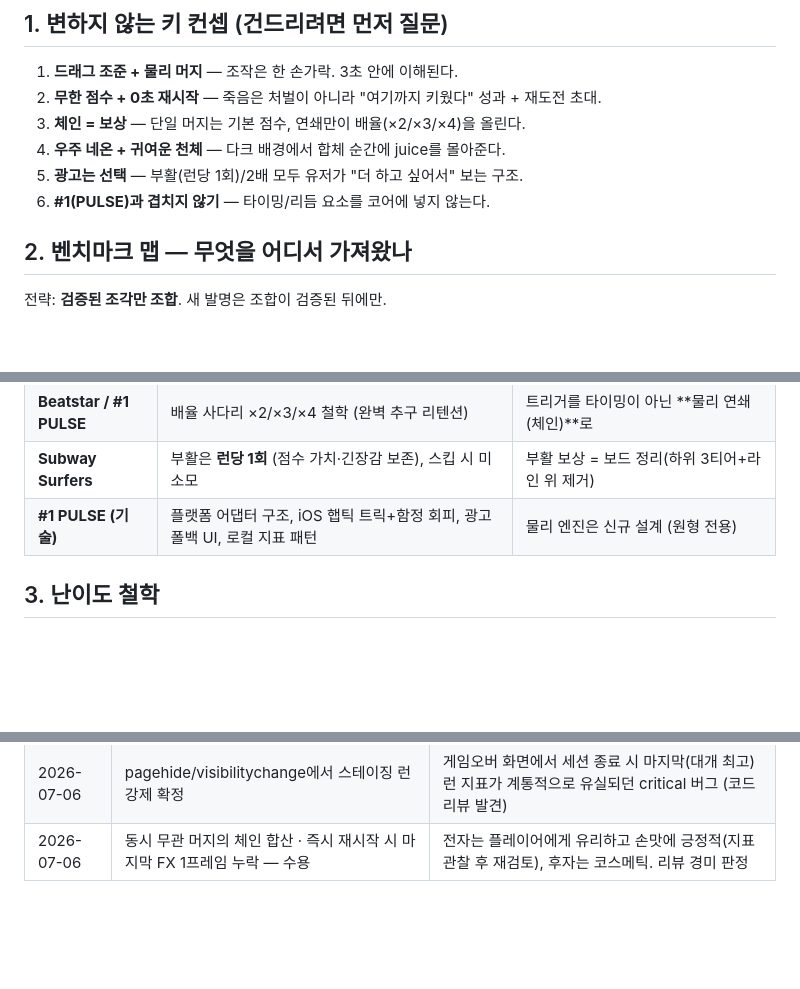
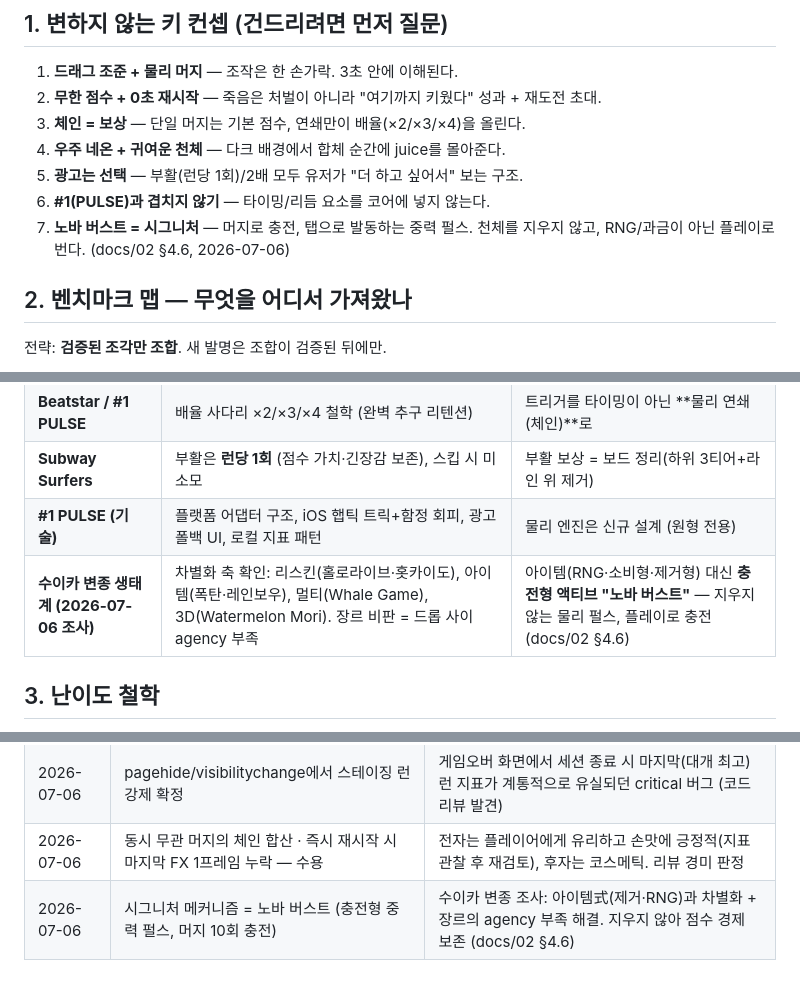
Before and after one commit to joey-SG/ttgametest2, a Markdown page: docs/06-benchmark-and-direction.md, 3 parts joined by grey strips. GitHub-like rendering; blank space fills up the shorter version.

```diff
--- a/docs/06-benchmark-and-direction.md
+++ b/docs/06-benchmark-and-direction.md
@@ -13,6 +13,8 @@
 4. **우주 네온 + 귀여운 천체** — 다크 배경에서 합체 순간에 juice를 몰아준다.
 5. **광고는 선택** — 부활(런당 1회)/2배 모두 유저가 "더 하고 싶어서" 보는 구조.
 6. **#1(PULSE)과 겹치지 않기** — 타이밍/리듬 요소를 코어에 넣지 않는다.
+7. **노바 버스트 = 시그니처** — 머지로 충전, 탭으로 발동하는 중력 펄스. 천체를 지우지 않고,
+   RNG/과금이 아닌 플레이로 번다. (docs/02 §4.6, 2026-07-06)
 
 ## 2. 벤치마크 맵 — 무엇을 어디서 가져왔나
 
@@ -24,6 +26,7 @@
 | **Beatstar / #1 PULSE** | 배율 사다리 ×2/×3/×4 철학 (완벽 추구 리텐션) | 트리거를 타이밍이 아닌 **물리 연쇄(체인)**로 |
 | **Subway Surfers** | 부활은 **런당 1회** (점수 가치·긴장감 보존), 스킵 시 미소모 | 부활 보상 = 보드 정리(하위 3티어+라인 위 제거) |
 | **#1 PULSE (기술)** | 플랫폼 어댑터 구조, iOS 햅틱 트릭+함정 회피, 광고 폴백 UI, 로컬 지표 패턴 | 물리 엔진은 신규 설계 (원형 전용) |
+| **수이카 변종 생태계 (2026-07-06 조사)** | 차별화 축 확인: 리스킨(홀로라이브·홋카이도), 아이템(폭탄·레인보우), 멀티(Whale Game), 3D(Watermelon Mori). 장르 비판 = 드롭 사이 agency 부족 | 아이템(RNG·소비형·제거형) 대신 **충전형 액티브 "노바 버스트"** — 지우지 않는 물리 펄스, 플레이로 충전 (docs/02 §4.6) |
 
 ## 3. 난이도 철학
 
@@ -69,3 +72,4 @@
 | 2026-07-06 | **2배 = 런 최종 정산**: 2배 사용 후 같은 런에서 부활 불가 | 2배→부활 순서 시 "최종 점수 2배"가 중간 점수에만 적용되는 비일관성 제거 (코드리뷰 발견, fe5d626) |
 | 2026-07-06 | pagehide/visibilitychange에서 스테이징 런 강제 확정 | 게임오버 화면에서 세션 종료 시 마지막(대개 최고) 런 지표가 계통적으로 유실되던 critical 버그 (코드리뷰 발견) |
 | 2026-07-06 | 동시 무관 머지의 체인 합산 · 즉시 재시작 시 마지막 FX 1프레임 누락 — 수용 | 전자는 플레이어에게 유리하고 손맛에 긍정적(지표 관찰 후 재검토), 후자는 코스메틱. 리뷰 경미 판정 |
+| 2026-07-06 | 시그니처 메커니즘 = 노바 버스트 (충전형 중력 펄스, 머지 10회 충전) | 수이카 변종 조사: 아이템式(제거·RNG)과 차별화 + 장르의 agency 부족 해결. 지우지 않아 점수 경제 보존 (docs/02 §4.6) |
```
Also changed, not shown: docs/02-game-design.md (+18 -0 lines).
